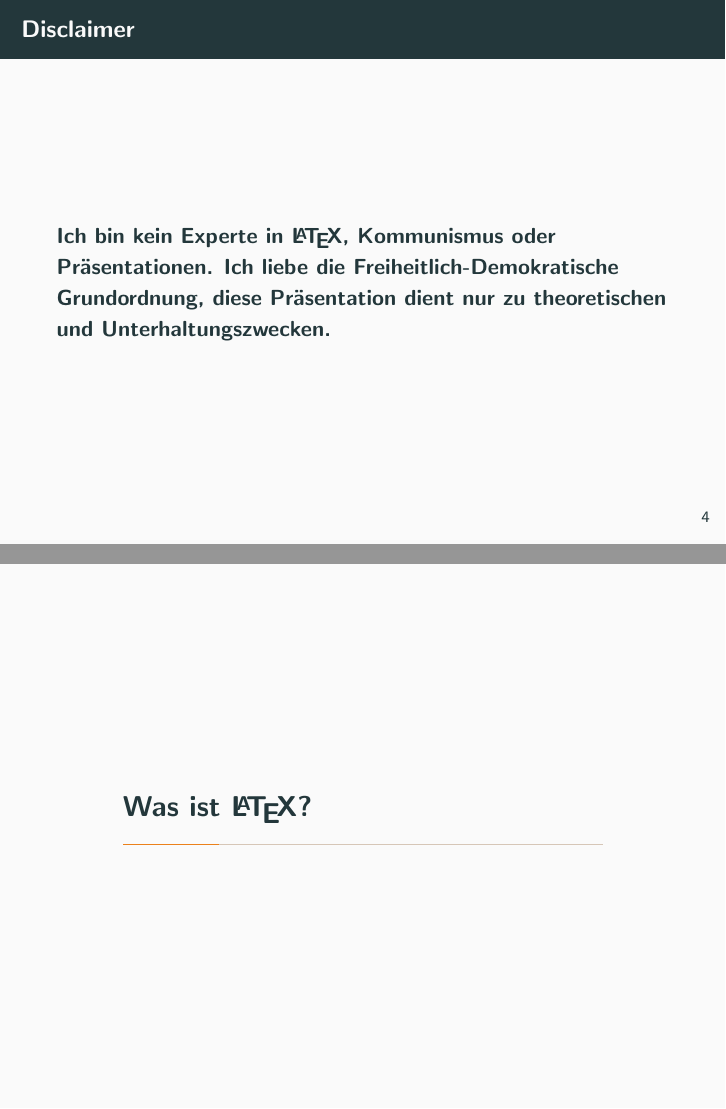
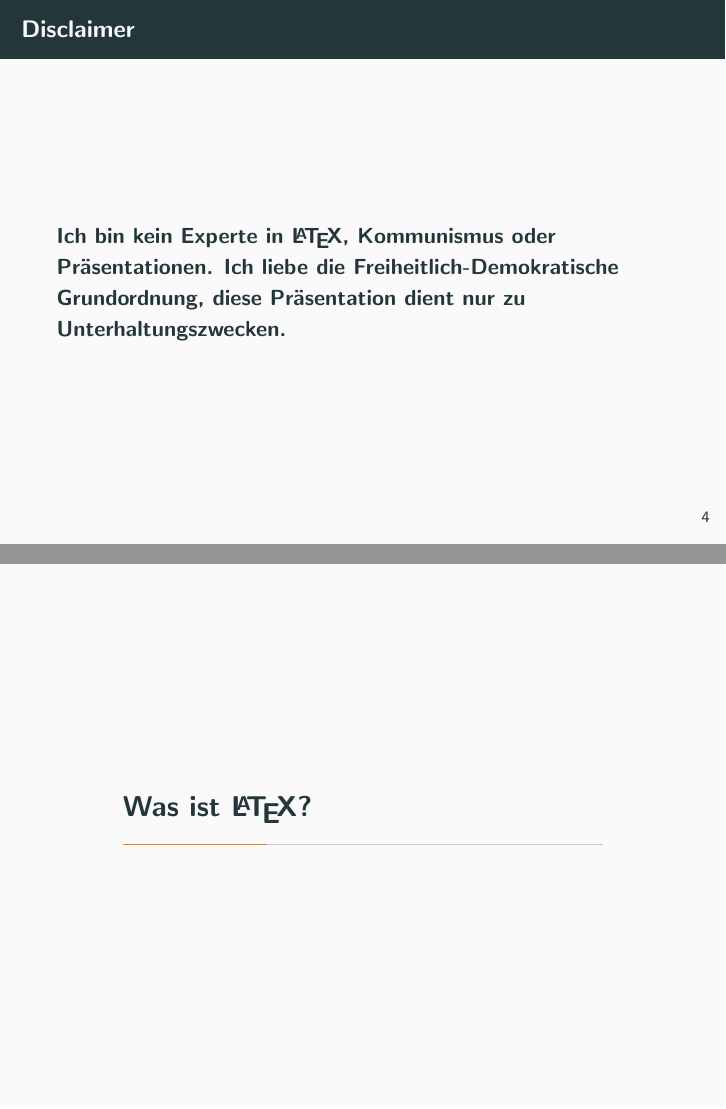
Before and after one commit to kuseler/miriams_projektmanagementvortrag, LaTeX slides (main.tex): pages 9 and 10 of 33 before the commit and pages 9 and 13 of 33 after it, joined at a grey line. Compiled offline with pdfLaTeX.

Commit message:
changed order

```diff
--- a/main.tex
+++ b/main.tex
@@ -22,22 +22,16 @@
   \begin{frame}{Agenda}
 \begin{itemize}
     \item Disclaimer
+    \item Warum \LaTeX?
     \item Was ist \LaTeX?
-    \item Warum \LaTeX?
     \item Was ist Kommunismus?
     \item Wie zwingt man jemanden zur Arbeit?
     \item Was tut die Gesellschaft, wenn man nicht hereinpasst?
 \end{itemize}
   \end{frame}
   \begin{frame}{Disclaimer}
-\textbf{Ich bin kein Experte in \LaTeX, Kommunismus oder Präsentationen. Ich liebe die Freiheitlich-Demokratische Grundordnung, diese Präsentation dient nur zu theoretischen und Unterhaltungszwecken.}
+\textbf{Ich bin kein Experte in \LaTeX, Kommunismus oder Präsentationen. Ich liebe die Freiheitlich-Demokratische Grundordnung, diese Präsentation dient nur zu Unterhaltungszwecken.}
 \end{frame}
-  \section{Was ist \LaTeX?}
-  \begin{frame}{WYSIWYG}
-    \includegraphics[width=\textwidth]{types_of_editors_2x.png}
-  \end{frame}
-  \begin{frame}{Echtes Beispiel dieser Präsentation}
-  \end{frame}
   \section{Warum \LaTeX?}
   \begin{frame}
 \begin{dmath}
@@ -47,6 +41,13 @@
 \begin{frame}{Dasselbe in Word}
 \href{https://i.makeagif.com/media/5-28-2022/dXcfrH.gif}{\includegraphics[width=\textwidth]{FormelnWord.png}}
 \end{frame}
+
+  \section{Was ist \LaTeX?}
+  \begin{frame}{WYSIWYG}
+    \includegraphics[width=\textwidth]{types_of_editors_2x.png}
+  \end{frame}
+  \begin{frame}{Echtes Beispiel dieser Präsentation}
+  \end{frame}
 \begin{frame}{Link mit einsteigerfreundlichen Informationen}
 \href{Link mit einsteigerfreundlichen Informationen}{https://www.overleaf.com/}
 \end{frame}
```
Also changed, not shown: main.pdf.
